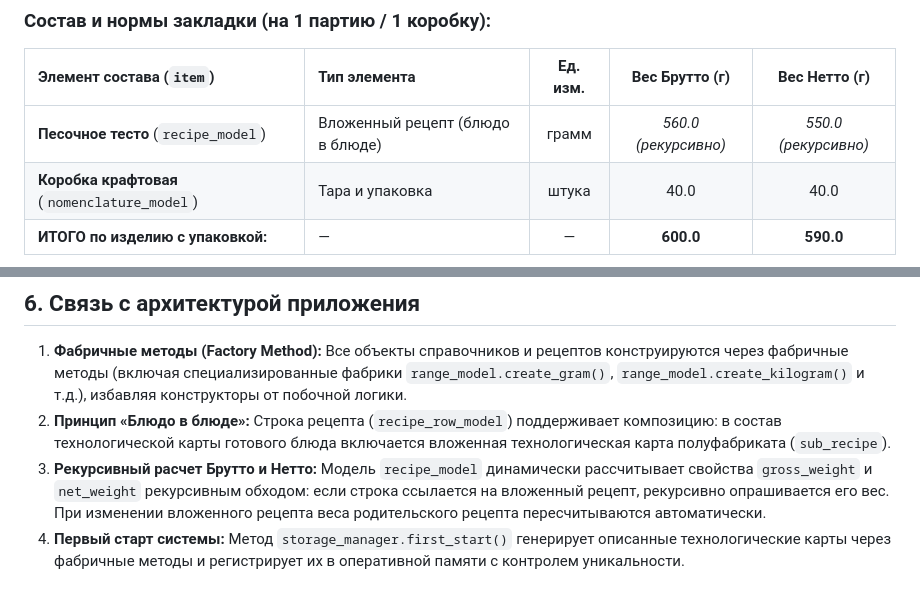
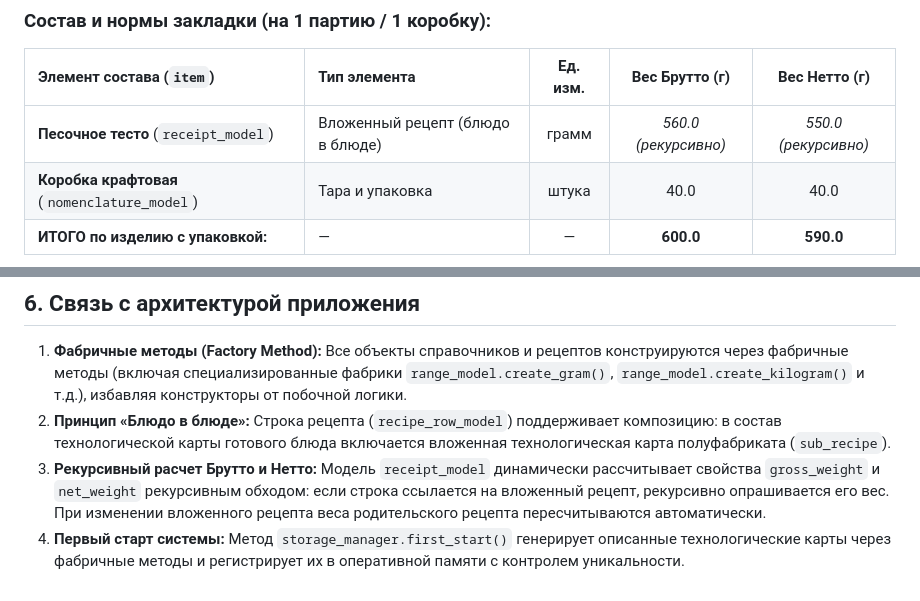
Before and after one commit to Hikaru-Hrn/Patterns2026_YM, a Markdown page: _docs/Recipe.md, 2 parts joined by grey strips. GitHub-like rendering.

Commit message:
renamed class for best life

```diff
--- a/_docs/Recipe.md
+++ b/_docs/Recipe.md
@@ -67,7 +67,7 @@
 
 | Элемент состава (`item`) | Тип элемента | Ед. изм. | Вес Брутто (г) | Вес Нетто (г) |
 | :--- | :--- | :---: | :---: | :---: |
-| **Песочное тесто** (`recipe_model`) | Вложенный рецепт (блюдо в блюде) | грамм | *560.0 (рекурсивно)* | *550.0 (рекурсивно)* |
+| **Песочное тесто** (`receipt_model`) | Вложенный рецепт (блюдо в блюде) | грамм | *560.0 (рекурсивно)* | *550.0 (рекурсивно)* |
 | **Коробка крафтовая** (`nomenclature_model`) | Тара и упаковка | штука | 40.0 | 40.0 |
 | **ИТОГО по изделию с упаковкой:** | — | — | **600.0** | **590.0** |
 
@@ -98,6 +98,6 @@
 2. **Принцип «Блюдо в блюде»:**
    Строка рецепта (`recipe_row_model`) поддерживает композицию: в состав технологической карты готового блюда включается вложенная технологическая карта полуфабриката (`sub_recipe`).
 3. **Рекурсивный расчет Брутто и Нетто:**
-   Модель `recipe_model` динамически рассчитывает свойства `gross_weight` и `net_weight` рекурсивным обходом: если строка ссылается на вложенный рецепт, рекурсивно опрашивается его вес. При изменении вложенного рецепта веса родительского рецепта пересчитываются автоматически.
+   Модель `receipt_model` динамически рассчитывает свойства `gross_weight` и `net_weight` рекурсивным обходом: если строка ссылается на вложенный рецепт, рекурсивно опрашивается его вес. При изменении вложенного рецепта веса родительского рецепта пересчитываются автоматически.
 4. **Первый старт системы:**
    Метод `storage_manager.first_start()` генерирует описанные технологические карты через фабричные методы и регистрирует их в оперативной памяти с контролем уникальности.
```
